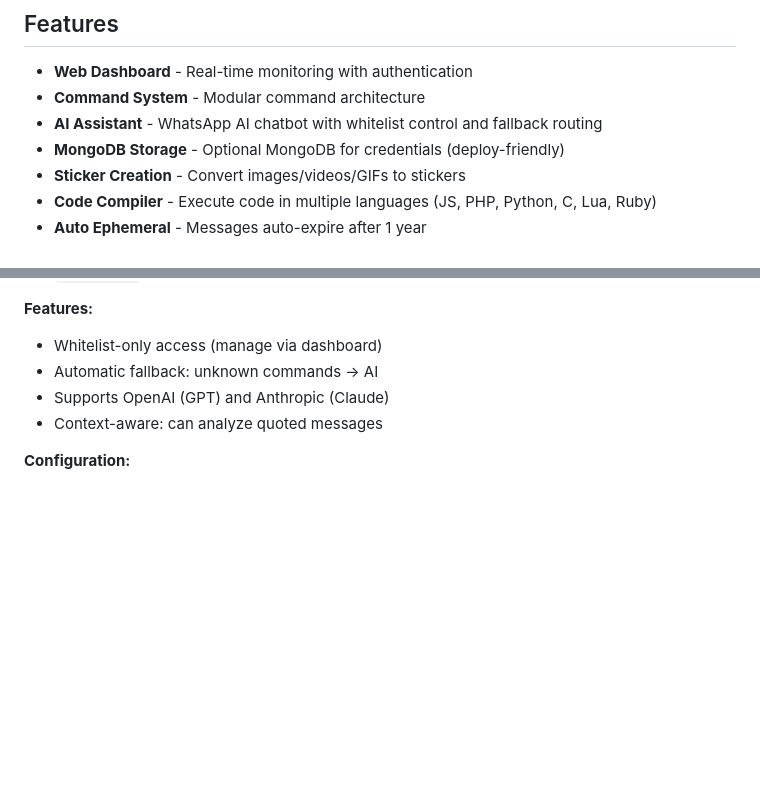
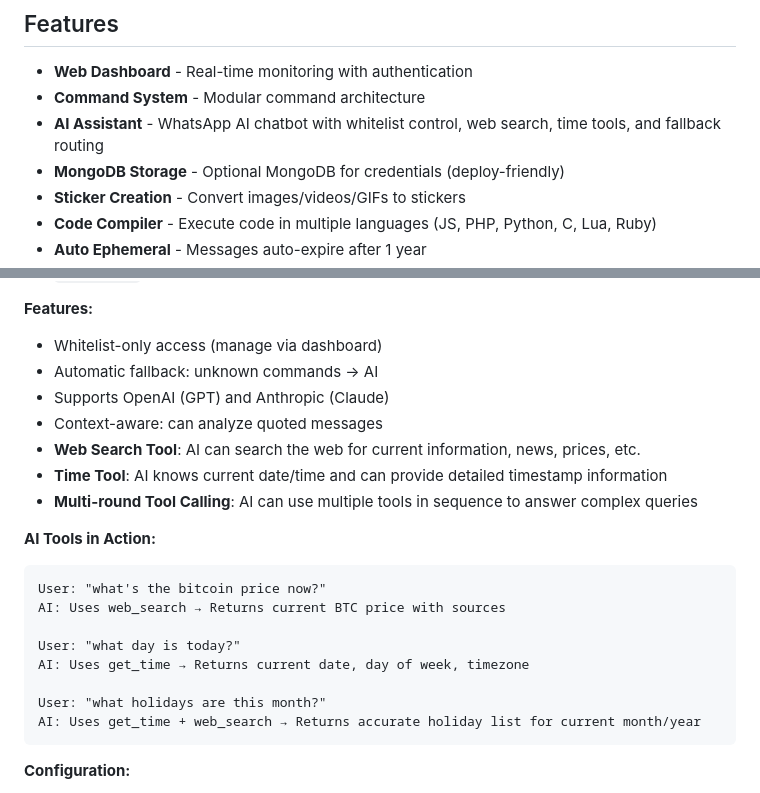
Before and after one commit to adevdev/devbot26, a Markdown page: README.md, 2 parts joined by grey strips. Drawn GitHub-style; blank space fills up the shorter version.

Commit message:
feat(README): update AI Assistant features and tools
- Add web search, time tools, and multi-round tool calling capabilities
- Enhance AI Assistant description with real-time examples
- Improve README documentation for clarity and information richness

````diff
--- a/README.md
+++ b/README.md
@@ -6,7 +6,7 @@ WhatsApp bot built with [Wachan](https://npmjs.com/package/wachan) library, feat
 
 - **Web Dashboard** - Real-time monitoring with authentication
 - **Command System** - Modular command architecture
-- **AI Assistant** - WhatsApp AI chatbot with whitelist control and fallback routing
+- **AI Assistant** - WhatsApp AI chatbot with whitelist control, web search, time tools, and fallback routing
 - **MongoDB Storage** - Optional MongoDB for credentials (deploy-friendly)
 - **Sticker Creation** - Convert images/videos/GIFs to stickers
 - **Code Compiler** - Execute code in multiple languages (JS, PHP, Python, C, Lua, Ruby)
@@ -165,6 +165,21 @@ After first auth, credentials saved in `./wachan/state/creds.json` - no phone nu
 - Automatic fallback: unknown commands → AI
 - Supports OpenAI (GPT) and Anthropic (Claude)
 - Context-aware: can analyze quoted messages
+- **Web Search Tool**: AI can search the web for current information, news, prices, etc.
+- **Time Tool**: AI knows current date/time and can provide detailed timestamp information
+- **Multi-round Tool Calling**: AI can use multiple tools in sequence to answer complex queries
+
+**AI Tools in Action:**
+```
+User: "what's the bitcoin price now?"
+AI: Uses web_search → Returns current BTC price with sources
+
+User: "what day is today?"
+AI: Uses get_time → Returns current date, day of week, timezone
+
+User: "what holidays are this month?"
+AI: Uses get_time + web_search → Returns accurate holiday list for current month/year
+```
 
 **Configuration:**
 1. Set `AI_API_KEY` in `.env`
````
